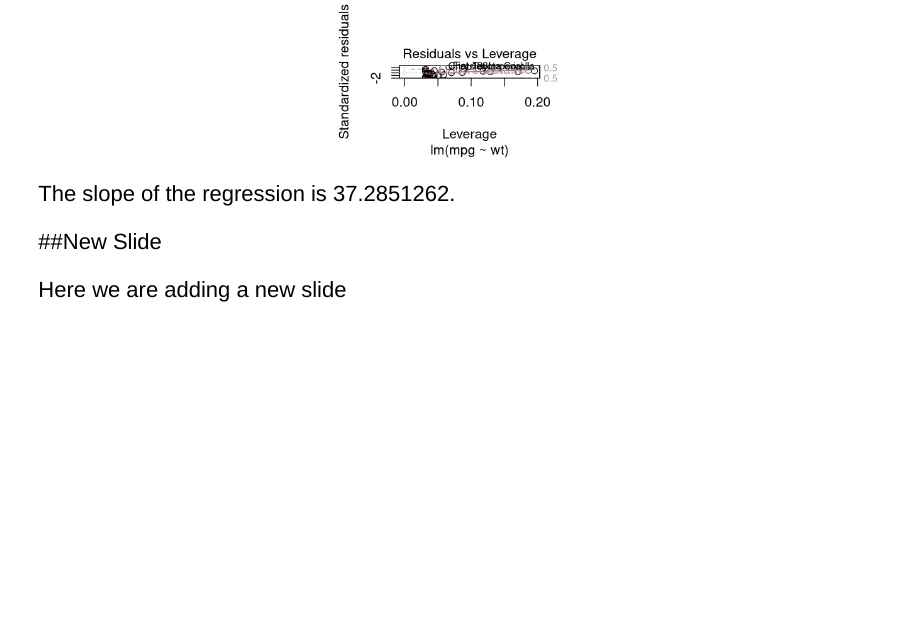
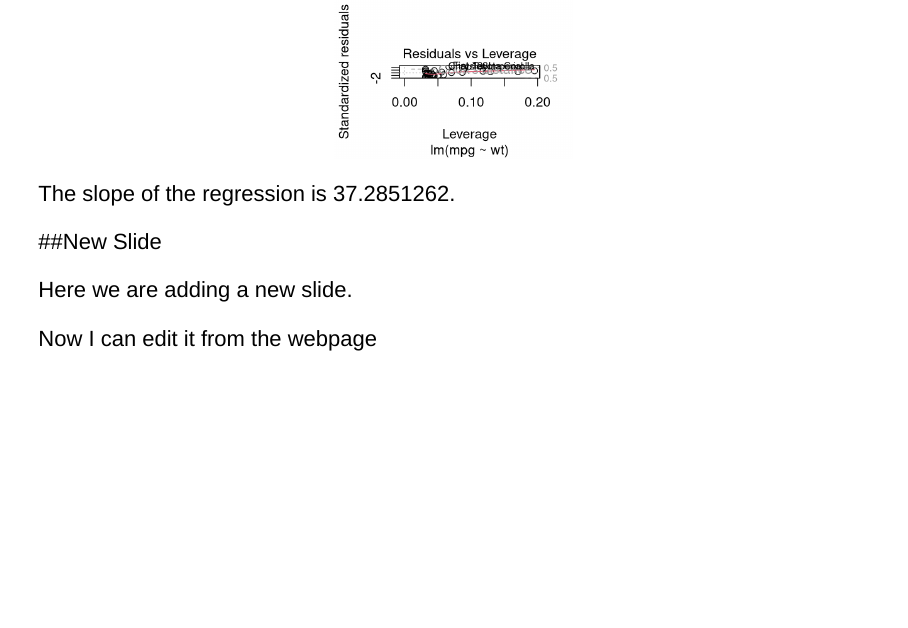
Before and after one commit to riktidokkas/TestRepo, an R Markdown document (Test.Rmd): page 4 of 4. Rendered offline with R 4.5, knitr and Pandoc, with nearby package versions; drawn as Slidy slides in place of the format the file asks for.

Commit message:
Update Test.Rmd

```diff
--- a/Test.Rmd
+++ b/Test.Rmd
@@ -51,4 +51,6 @@ The slope of the regression is `r coef(m1)[1]`.
 
 ##New Slide
 
-Here we are adding a new slide
+Here we are adding a new slide.
+
+Now I can edit it from the webpage
```
